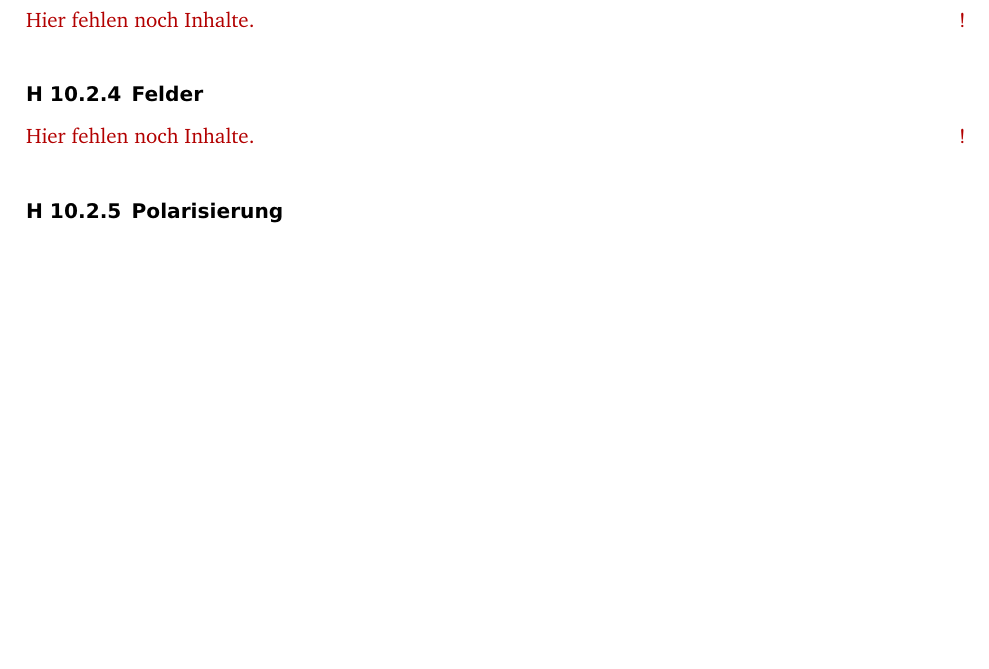
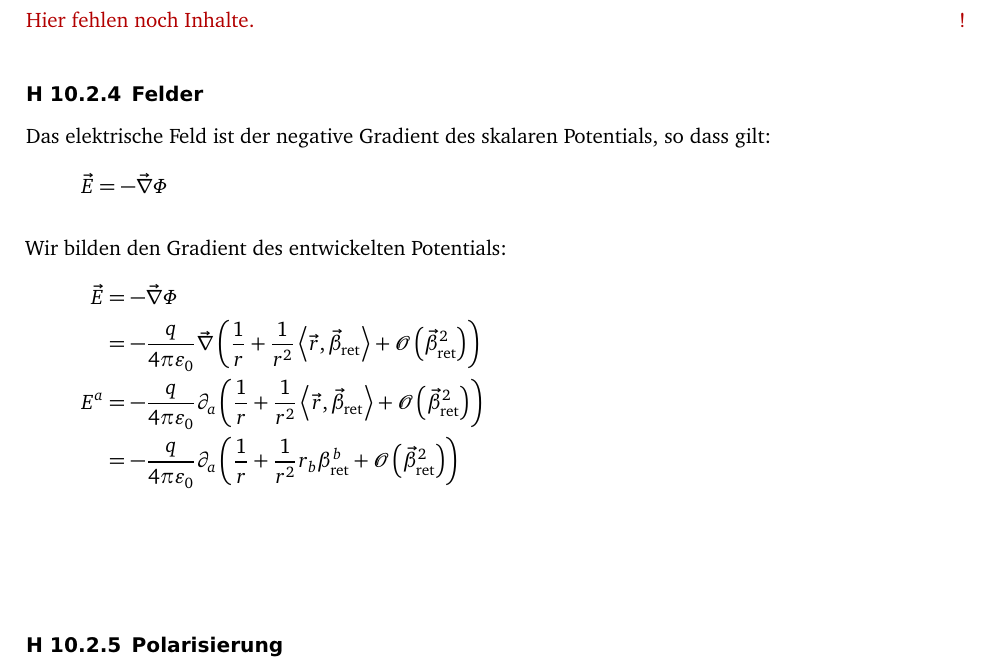
Before and after one commit to martin-ueding/physik321-Zettel, a LaTeX document (physik321-10-Martin.tex): part of page 2 of 2, cut so that both start at the same text, the shorter picture padded with empty space. Compiled offline with pdfLaTeX; an older LaTeX class or package is replaced by its successor.

Commit message:
[2] Mehr Inhalt

```diff
--- a/physik321-10-Martin.tex
+++ b/physik321-10-Martin.tex
@@ -106,7 +106,22 @@ $\beta_\text{ret}$ ausdrücken.
 
 \subsection{Felder}
 
-\fehlt
+Das elektrische Feld ist der negative Gradient des skalaren Potentials, so dass gilt:
+\[
+	\vec E = - \vnabla \Phi
+\]
+
+Wir bilden den Gradient des entwickelten Potentials:
+\begin{align*}
+	\vec E
+	&= - \vnabla \Phi \\
+	&= - \frac{q}{4 \pi \varepsilon_0} \vnabla \del{\frac 1r + \frac{1}{r^2}\inner{\vec r}{\vec \beta_\text{ret}} + \mathcal O\del{\vec \beta_\text{ret}^2}} \\
+	E^a
+	&= - \frac{q}{4 \pi \varepsilon_0} \partial_a \del{\frac 1r + \frac{1}{r^2}\inner{\vec r}{\vec \beta_\text{ret}} + \mathcal O\del{\vec \beta_\text{ret}^2}} \\
+	&= - \frac{q}{4 \pi \varepsilon_0} \partial_a \del{\frac 1r + \frac{1}{r^2} r_b \beta_\text{ret}^b + \mathcal O\del{\vec \beta_\text{ret}^2}} \\
+	\intertext{%
+	}
+\end{align*}
 
 \subsection{Polarisierung}
 
```
